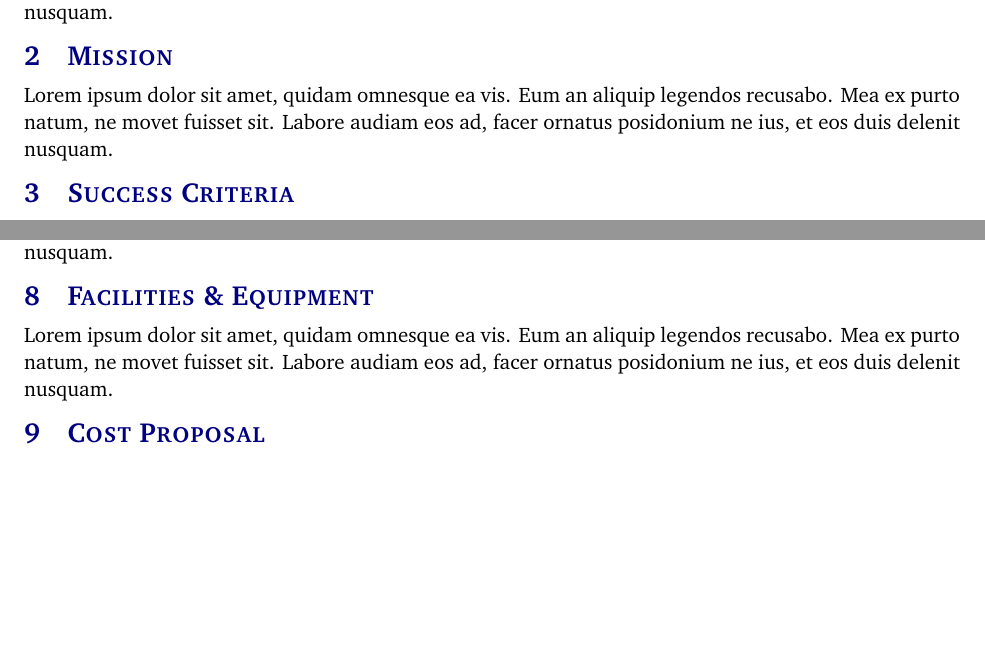
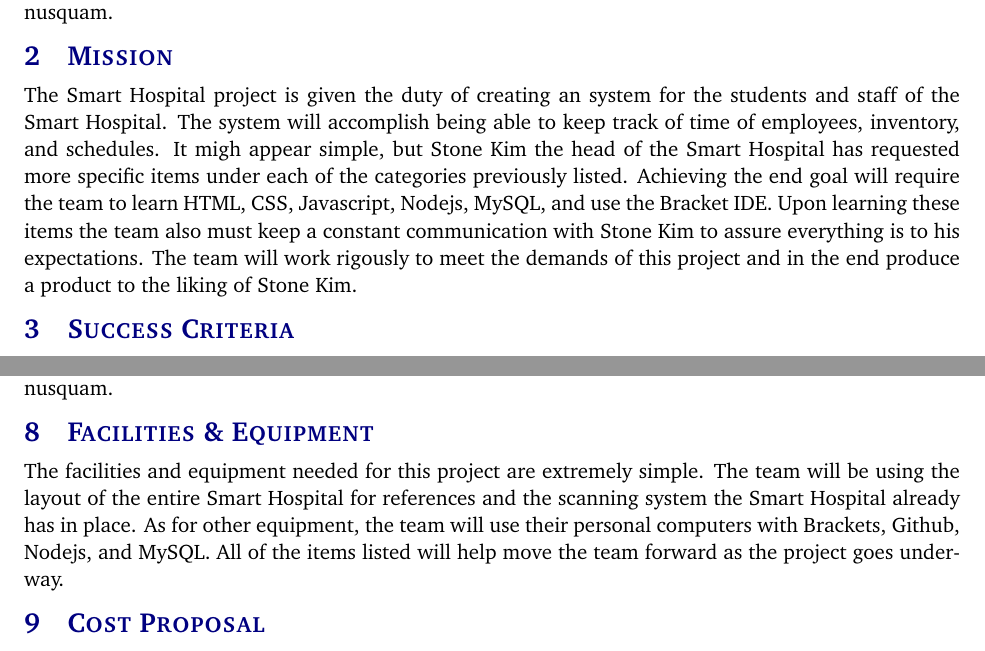
Before and after one commit to SmartHospitalProject/SmartHospitalProgram, a LaTeX document (Project Charter/project_charter.tex, which reads Project Charter/tex/facilities_equipment.tex, Project Charter/tex/mission.tex): two parts of pages 5 and 6 of 10, joined at a grey line, cut so that both start at the same text, the shorter picture padded with empty space. Compiled offline with pdfLaTeX.

Commit message:
Mission_Facilities_&_Equipment Complete

```diff
--- a/Project Charter/project_charter.tex
+++ b/Project Charter/project_charter.tex
@@ -33,7 +33,7 @@
 \newcommand{\docname}{Project Charter}
 \newcommand{\department}{Department of Computer Science \& Engineering}
 \newcommand{\university}{The University of Texas at Arlington}
-\newcommand{\authors}{Alan Turing \\ Grace Hopper \\ John Von Neumann \\ Ada Lovelace \\ Charles Babbage}
+\newcommand{\authors}{Edward Fankhauser \\ Narayan Rimal \\ Allison Johnsgard \\ Neelim Haider \\ Victor Garcia}
 
 %%% Headers and footers
 \usepackage{fancyhdr}
--- a/Project Charter/tex/facilities_equipment.tex
+++ b/Project Charter/tex/facilities_equipment.tex
@@ -1 +1,2 @@
-Lorem ipsum dolor sit amet, quidam omnesque ea vis. Eum an aliquip legendos recusabo. Mea ex purto natum, ne movet fuisset sit. Labore audiam eos ad, facer ornatus posidonium ne ius, et eos duis delenit nusquam.
+
+The facilities and equipment needed for this project are extremely simple. The team will be using the layout of the entire Smart Hospital for references and the scanning system the Smart Hospital already has in place. As for other equipment, the team will use their personal computers with Brackets, Github, Nodejs, and MySQL. All of the items listed will help move the team forward as the project goes underway.
--- a/Project Charter/tex/mission.tex
+++ b/Project Charter/tex/mission.tex
@@ -1 +1 @@
-Lorem ipsum dolor sit amet, quidam omnesque ea vis. Eum an aliquip legendos recusabo. Mea ex purto natum, ne movet fuisset sit. Labore audiam eos ad, facer ornatus posidonium ne ius, et eos duis delenit nusquam.
+The Smart Hospital project is given the duty of creating an system for the students and staff of the Smart Hospital. The system will accomplish being able to keep track of time of employees, inventory, and schedules. It migh appear simple, but Stone Kim the head of the Smart Hospital has requested more specific items under each of the categories previously listed. Achieving the end goal will require the team to learn HTML, CSS, Javascript, Nodejs, MySQL, and use the Bracket IDE. Upon learning these items the team also must keep a constant communication with Stone Kim to assure everything is to his expectations. The team will work rigously to meet the demands of this project and in the end produce a product to the liking of Stone Kim.
```
Also changed, not shown: Project Charter/project_charter.pdf.
